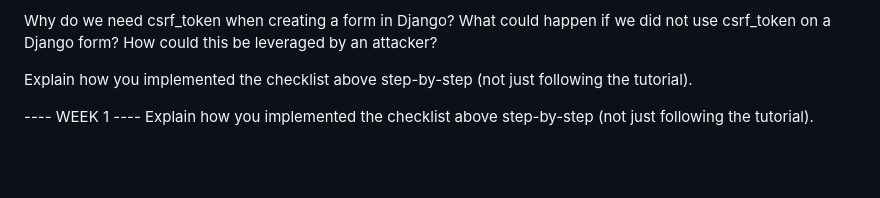
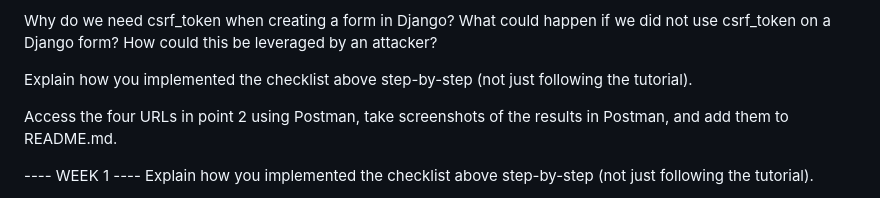
Before and after one commit to Mcflurrins/e-commerce_app, a Markdown page: README.md, the part around the change. Rendered like a GitHub page; blank space fills up the shorter version.

```diff
--- a/README.md
+++ b/README.md
@@ -8,6 +8,8 @@ Explain the functional usage of is_valid() method in Django forms. Also explain
 Why do we need csrf_token when creating a form in Django? What could happen if we did not use csrf_token on a Django form? How could this be leveraged by an attacker?
 
 Explain how you implemented the checklist above step-by-step (not just following the tutorial).
+
+Access the four URLs in point 2 using Postman, take screenshots of the results in Postman, and add them to README.md.
 
 ---- WEEK 1 ----
 Explain how you implemented the checklist above step-by-step (not just following the tutorial).
```
